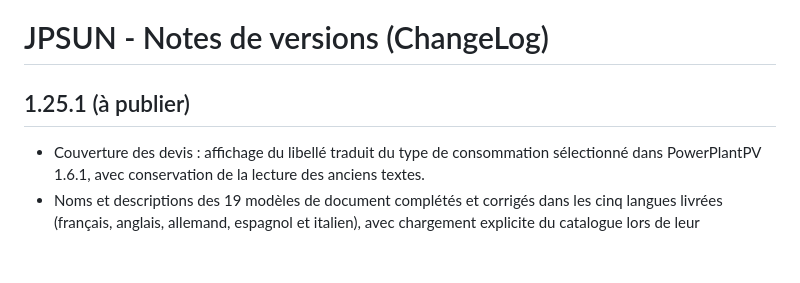
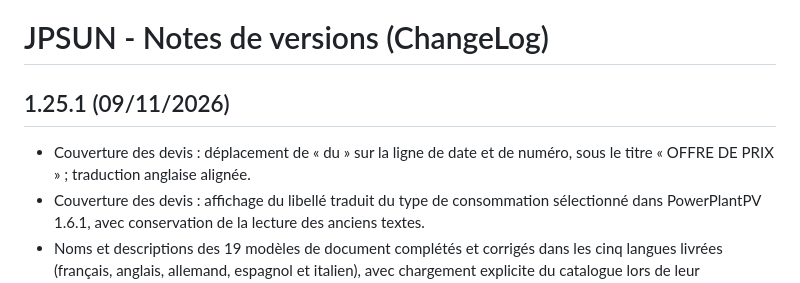
Before and after one commit to mapiolca/jpsun, a Markdown page: ChangeLog.md, the part around the change. Rendered like a GitHub page; blank space fills up the shorter version.

Commit message:
docs: finalize JPSUN 1.25.1 release notes
Date the 1.25.1 changelog and include the cover date-prefix correction from PR #77. Keep the module version at 1.25.1; runtime code unchanged.

```diff
--- a/ChangeLog.md
+++ b/ChangeLog.md
@@ -1,7 +1,8 @@
 # JPSUN - Notes de versions (ChangeLog)
 
-## 1.25.1 (à publier)
+## 1.25.1 (09/11/2026)
 
+- Couverture des devis : déplacement de « du » sur la ligne de date et de numéro, sous le titre « OFFRE DE PRIX » ; traduction anglaise alignée.
 - Couverture des devis : affichage du libellé traduit du type de consommation sélectionné dans PowerPlantPV 1.6.1, avec conservation de la lecture des anciens textes.
 - Noms et descriptions des 19 modèles de document complétés et corrigés dans les cinq langues livrées (français, anglais, allemand, espagnol et italien), avec chargement explicite du catalogue lors de leur découverte.
 - Correction de la description du devis sans image, des libellés manquants ENEDIS/synthèse et de la description de commande fournisseur qui reprenait Muscadet.
```
